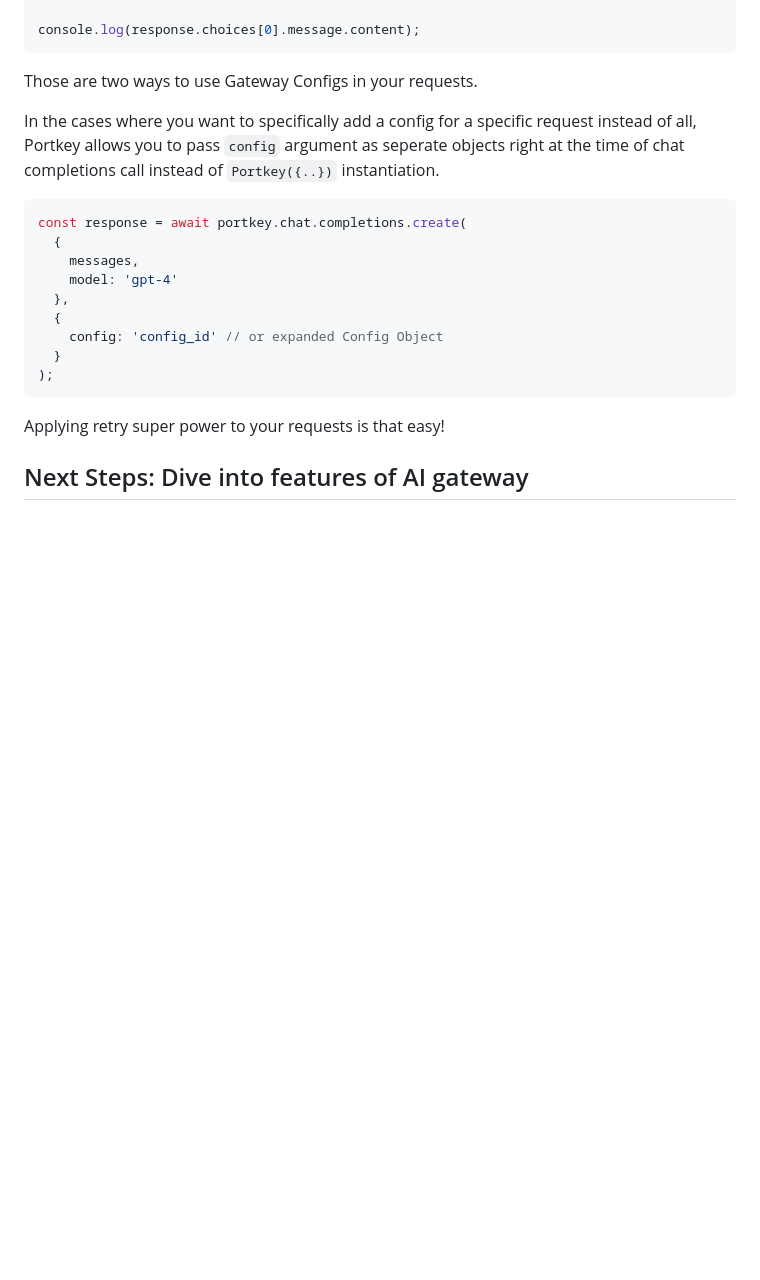
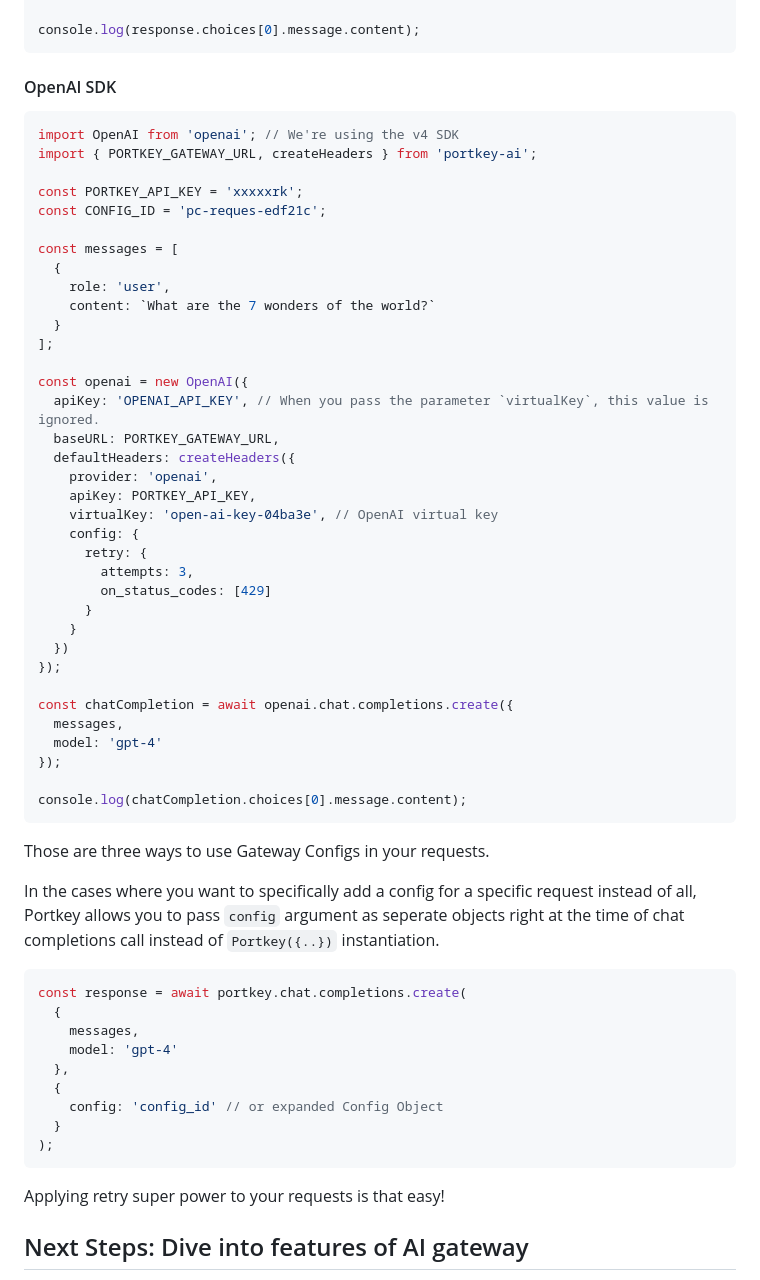
Before and after one commit to Portkey-AI/portkey-cookbook, a Markdown page: ai-gateway/101-portkey-gateway-configs.md, the part around one of its changes. Drawn GitHub-style; blank space fills up the shorter version.

Commit message:
🐛 FIX: explained openai sdk usage with gateway configs

````diff
--- a/ai-gateway/101-portkey-gateway-configs.md
+++ b/ai-gateway/101-portkey-gateway-configs.md
@@ -210,7 +249,47 @@ const { data: response } = await axios({
 console.log(response.choices[0].message.content);
 ```
 
-Those are two ways to use Gateway Configs in your requests.
+#### OpenAI SDK
+
+```js
+import OpenAI from 'openai'; // We're using the v4 SDK
+import { PORTKEY_GATEWAY_URL, createHeaders } from 'portkey-ai';
+
+const PORTKEY_API_KEY = 'xxxxxrk';
+const CONFIG_ID = 'pc-reques-edf21c';
+
+const messages = [
+  {
+    role: 'user',
+    content: `What are the 7 wonders of the world?`
+  }
+];
+
+const openai = new OpenAI({
+  apiKey: 'OPENAI_API_KEY', // When you pass the parameter `virtualKey`, this value is ignored.
+  baseURL: PORTKEY_GATEWAY_URL,
+  defaultHeaders: createHeaders({
+    provider: 'openai',
+    apiKey: PORTKEY_API_KEY,
+    virtualKey: 'open-ai-key-04ba3e', // OpenAI virtual key
+    config: {
+      retry: {
+        attempts: 3,
+        on_status_codes: [429]
+      }
+    }
+  })
+});
+
+const chatCompletion = await openai.chat.completions.create({
+  messages,
+  model: 'gpt-4'
+});
+
+console.log(chatCompletion.choices[0].message.content);
+```
+
+Those are three ways to use Gateway Configs in your requests.
 
 In the cases where you want to specifically add a config for a specific request instead of all, Portkey allows you to pass `config` argument as seperate objects right at the time of chat completions call instead of `Portkey({..})` instantiation.
 
````
Also changed, not shown: other parts of ai-gateway/101-portkey-gateway-configs.md (+39 -0 lines).
